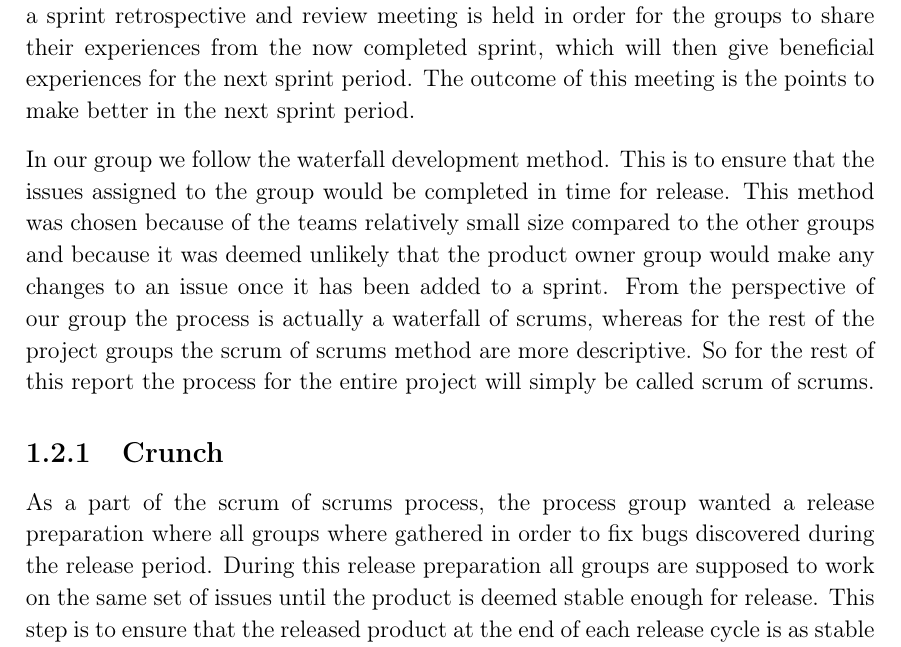
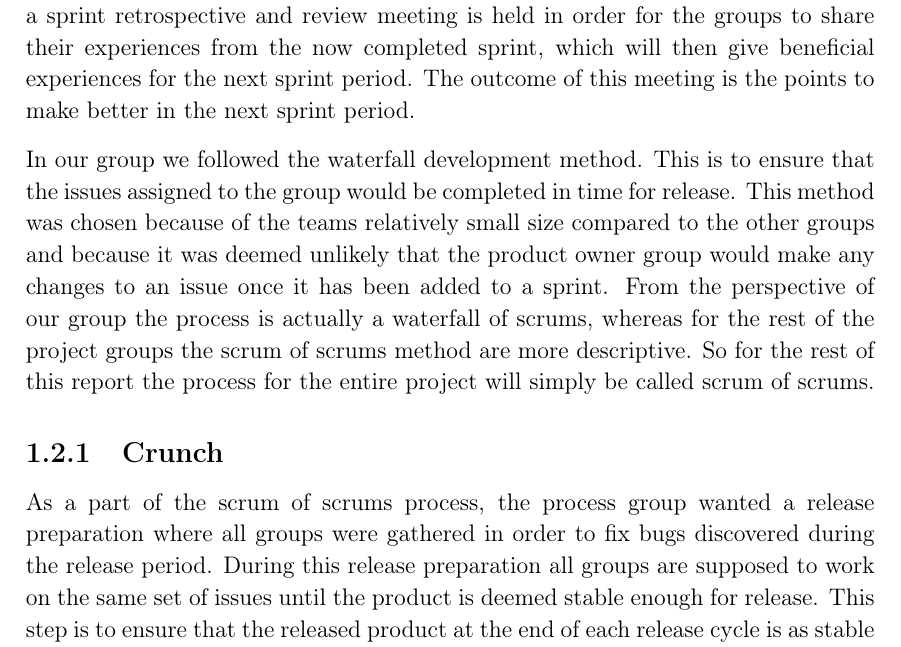
Before and after one commit to thomaslhansen/P6, a LaTeX thesis (report/main.tex, which reads report/1.Introduction/1.ScrumOfScrums.tex): part of page 11 of 39, cut so that both start at the same text. Compiled offline with pdfLaTeX.

Commit message:
Apply suggestions from code review
Co-Authored-By: thomaslhansen <thomaslhansen@users.noreply.github.com>

```diff
--- a/report/1.Introduction/1.ScrumOfScrums.tex
+++ b/report/1.Introduction/1.ScrumOfScrums.tex
@@ -10,13 +10,13 @@ During a sprint each group sends one representative to a weekly scrum stand up,
 After each sprint a sprint retrospective and review meeting is held in order for the groups to share their experiences from the now completed sprint, which will then give beneficial experiences for the next sprint period.
 The outcome of this meeting is the points to make better in the next sprint period.
 
-In our group we follow the waterfall development method.
+In our group we followed the waterfall development method.
 This is to ensure that the issues assigned to the group would be completed in time for release.
 This method was chosen because of the teams relatively small size compared to the other groups and because it was deemed unlikely that the product owner group would make any changes to an issue once it has been added to a sprint.
 From the perspective of our group the process is actually a waterfall of scrums, whereas for the rest of the project groups the scrum of scrums method are more descriptive.
 So for the rest of this report the process for the entire project will simply be called scrum of scrums.
 
 \subsection{Crunch}
-As a part of the scrum of scrums process, the process group wanted a release preparation where all groups where gathered in order to fix bugs discovered during the release period.
+As a part of the scrum of scrums process, the process group wanted a release preparation where all groups were gathered in order to fix bugs discovered during the release period.
 During this release preparation all groups are supposed to work on the same set of issues until the product is deemed stable enough for release.
 This step is to ensure that the released product at the end of each release cycle is as stable as possible since the main objective of this project period is to ensure stability.
```
